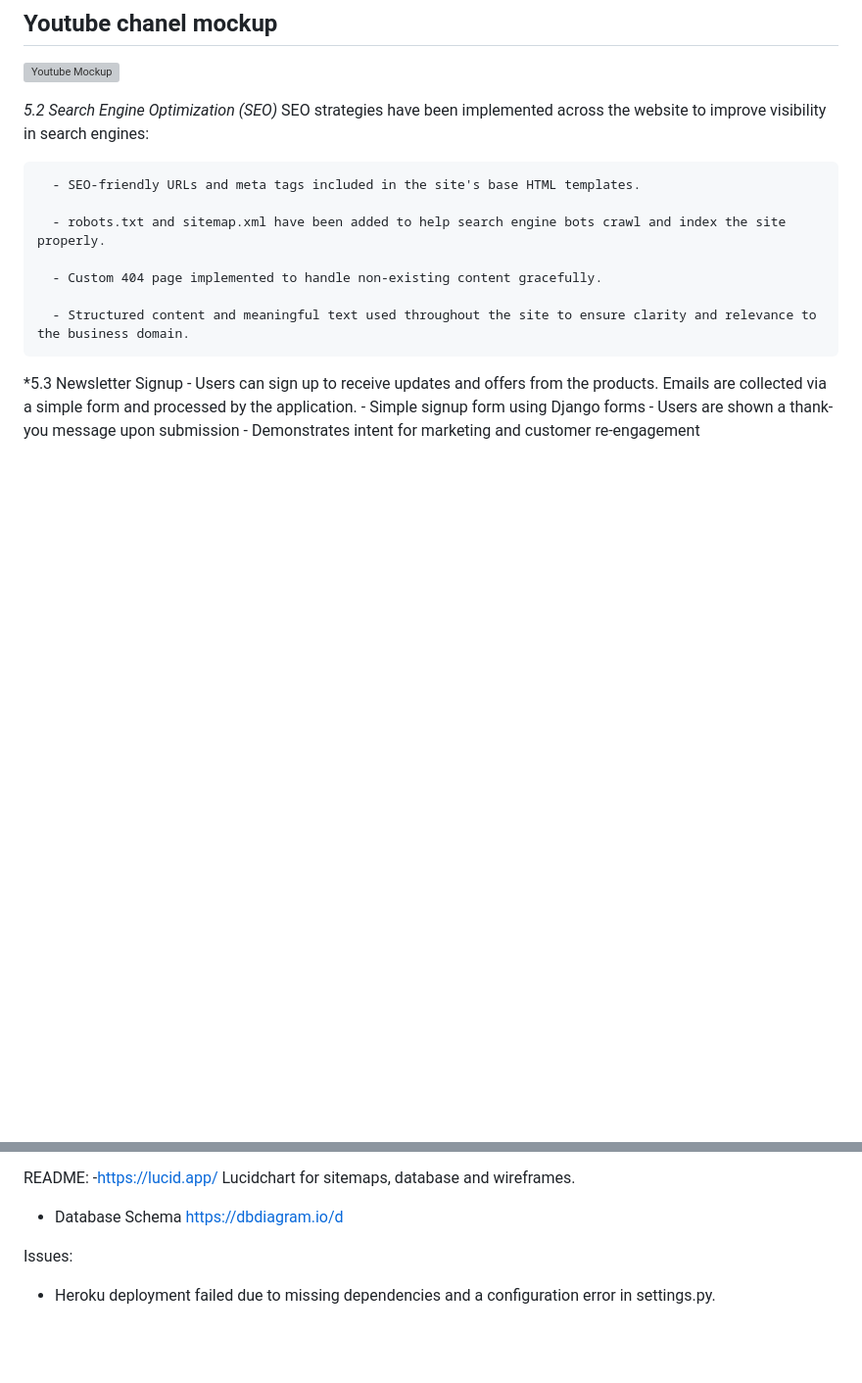
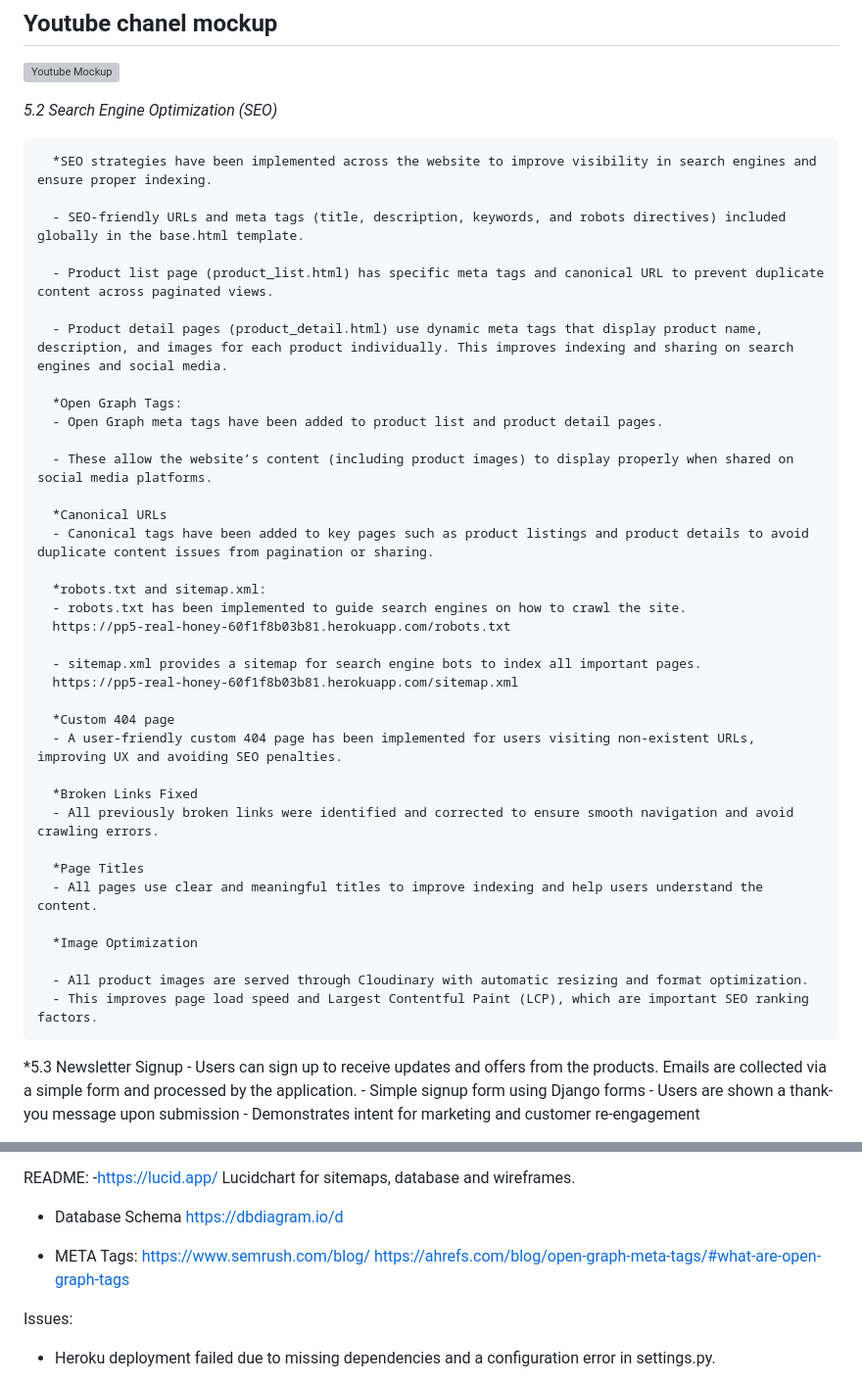
Before and after one commit to Quetzaly88/PP5-Real_Honey, a Markdown page: README.md, 2 parts joined by grey strips. Shown: that part at 98% size. Rendered like a GitHub page; blank space fills up the shorter version; grey boxes are pictures that could not be loaded.

Commit message:
feat(seo): add dynamic meta tags to product detail and product list pages for SEO optimization. fix(images): force HTTPS and add Cloudinary resizing for performance improvement

```diff
--- a/README.md
+++ b/README.md
@@ -265,15 +266,43 @@
 
 
    *5.2 Search Engine Optimization (SEO)*
-      SEO strategies have been implemented across the website to improve visibility in search engines:
 
-      - SEO-friendly URLs and meta tags included in the site's base HTML templates.
+      *SEO strategies have been implemented across the website to improve visibility in search engines and ensure proper indexing.
 
-      - robots.txt and sitemap.xml have been added to help search engine bots crawl and index the site properly.
+      - SEO-friendly URLs and meta tags (title, description, keywords, and robots directives) included globally in the base.html template.
 
-      - Custom 404 page implemented to handle non-existing content gracefully.
+      - Product list page (product_list.html) has specific meta tags and canonical URL to prevent duplicate content across paginated views.
 
-      - Structured content and meaningful text used throughout the site to ensure clarity and relevance to the business domain.
+      - Product detail pages (product_detail.html) use dynamic meta tags that display product name, description, and images for each product individually. This improves indexing and sharing on search engines and social media.
+
+      *Open Graph Tags:
+      - Open Graph meta tags have been added to product list and product detail pages.
+
+      - These allow the website’s content (including product images) to display properly when shared on social media platforms.
+
+      *Canonical URLs
+      - Canonical tags have been added to key pages such as product listings and product details to avoid duplicate content issues from pagination or sharing.
+
+      *robots.txt and sitemap.xml:
+      - robots.txt has been implemented to guide search engines on how to crawl the site.
+      https://pp5-real-honey-60f1f8b03b81.herokuapp.com/robots.txt
+
+      - sitemap.xml provides a sitemap for search engine bots to index all important pages.
+      https://pp5-real-honey-60f1f8b03b81.herokuapp.com/sitemap.xml
+
+      *Custom 404 page
+      - A user-friendly custom 404 page has been implemented for users visiting non-existent URLs, improving UX and avoiding SEO penalties.
+
+      *Broken Links Fixed
+      - All previously broken links were identified and corrected to ensure smooth navigation and avoid crawling errors.
+
+      *Page Titles
+      - All pages use clear and meaningful titles to improve indexing and help users understand the content.
+
+      *Image Optimization
+
+      - All product images are served through Cloudinary with automatic resizing and format optimization.
+      - This improves page load speed and Largest Contentful Paint (LCP), which are important SEO ranking factors.
 
 
    *5.3 Newsletter Signup
@@ -842,6 +871,10 @@ README:
    - Database Schema
          https://dbdiagram.io/d
 
+   - META Tags:
+      https://www.semrush.com/blog/
+      https://ahrefs.com/blog/open-graph-meta-tags/#what-are-open-graph-tags
+
 
 
 
```
Also changed, not shown: other parts of README.md (+3 -2 lines), docs/wireframe_1.png (added), docs/wireframe_2.png (added), docs/wireframe_3.png (added), 4 other files.
